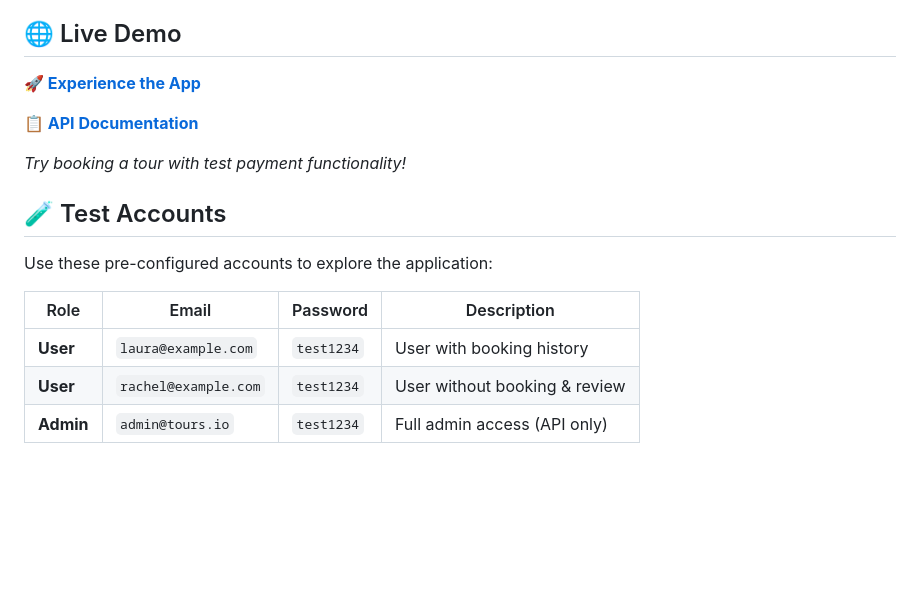
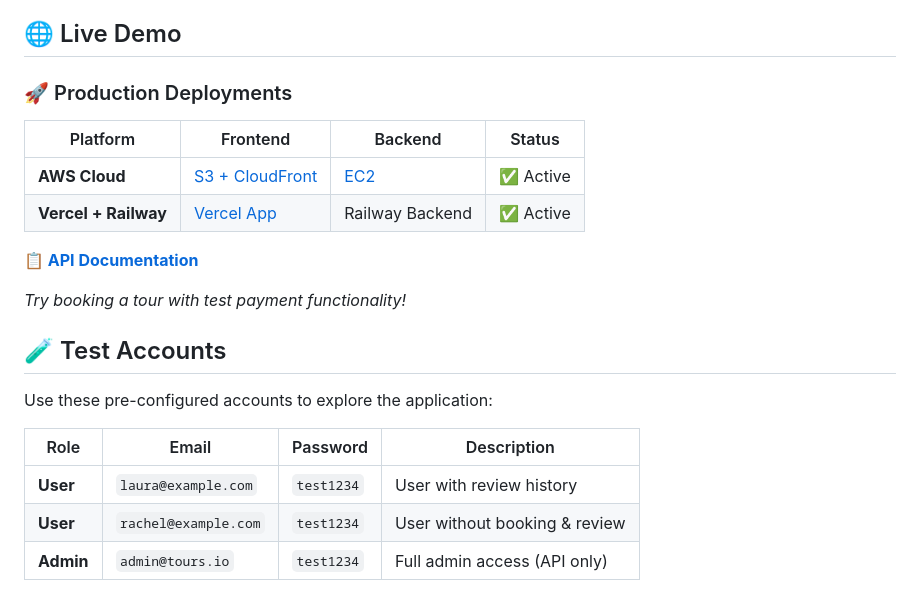
Before and after one commit to RuxinMa/tours-app, a Markdown page: README.md, the part around the change printed below. Rendered like a GitHub page; blank space fills up the shorter version.

```diff
--- a/README.md
+++ b/README.md
@@ -4,7 +4,12 @@ A modern full-stack tour booking platform built with React, TypeScript, and Redu
 
 ## 🌐 Live Demo
 
-**🚀 [Experience the App](https://tours-app-omega.vercel.app/)**
+### 🚀 Production Deployments
+
+| Platform | Frontend | Backend | Status |
+|----------|----------|---------|--------|
+| **AWS Cloud** | [S3 + CloudFront](https://d3ifoimvo7j4hw.cloudfront.net/) | [EC2](https://toursapp.duckdns.org/) | ✅ Active |
+| **Vercel + Railway** | [Vercel App](https://tours-app-omega.vercel.app/) | Railway Backend | ✅ Active |
 
 **📋 [API Documentation](https://documenter.getpostman.com/view/46845096/2sB3B8st5d)**
 
@@ -16,7 +21,7 @@ Use these pre-configured accounts to explore the application:
 
 | Role      | Email                | Password   | Description                   |
 | --------- | -------------------- | ---------- | ----------------------------- |
-| **User**  | `laura@example.com`  | `test1234` | User with booking history     |
+| **User**  | `laura@example.com`  | `test1234` | User with review history      |
 | **User**  | `rachel@example.com` | `test1234` | User without booking & review |
 | **Admin** | `admin@tours.io`     | `test1234` | Full admin access (API only)  |
 
```
Also changed, not shown: other parts of README.md (+24 -22 lines).
